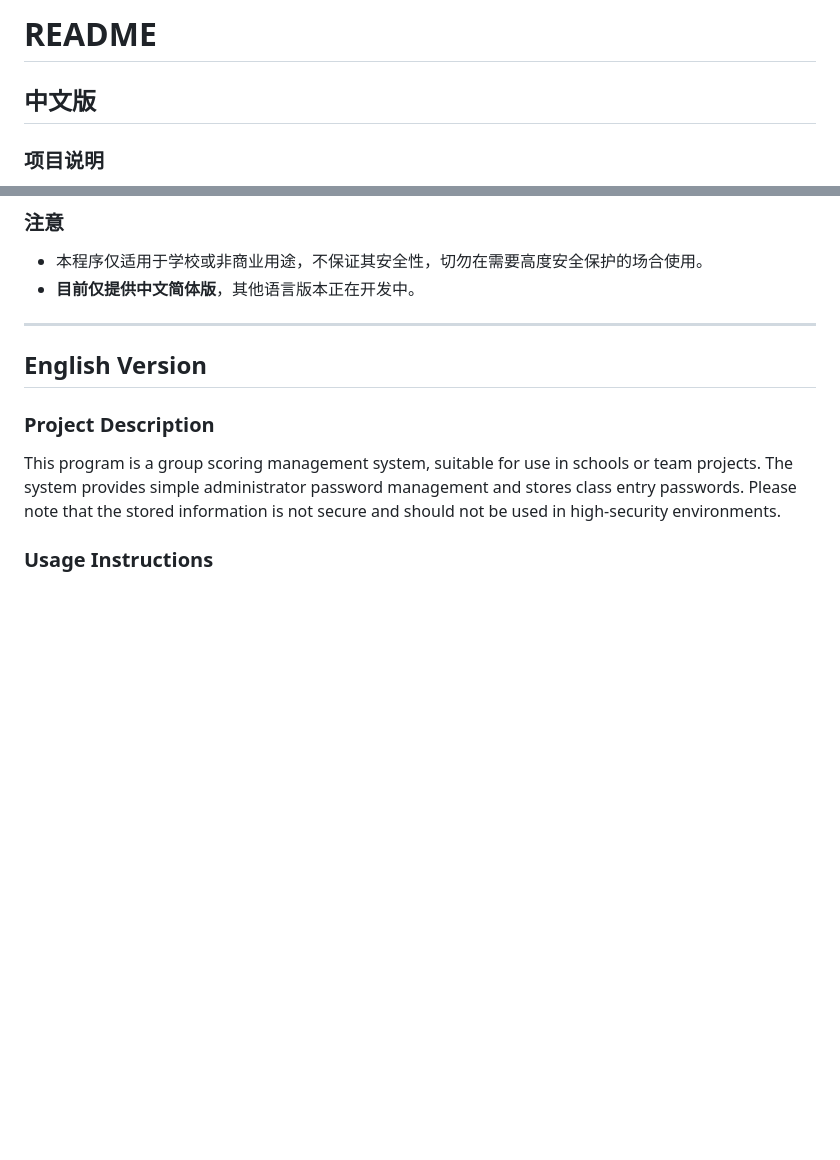
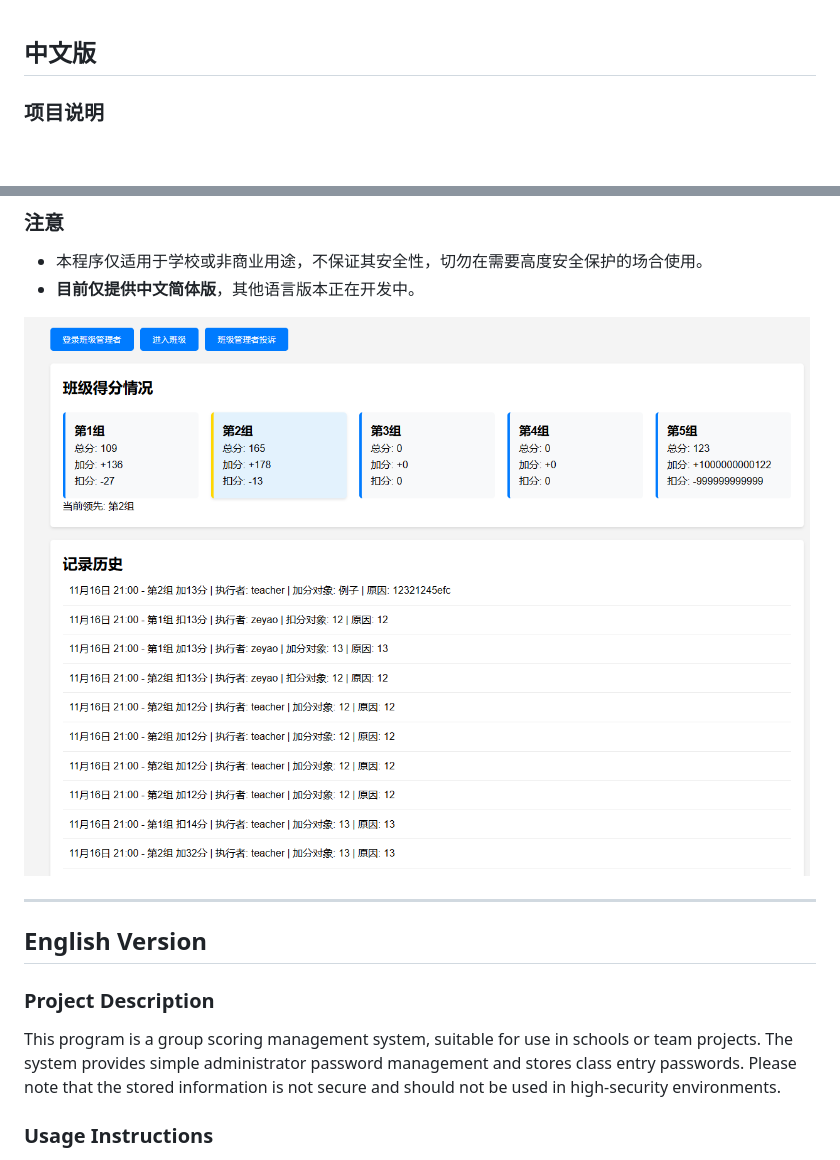
Before and after one commit to zeyao-hub/Class-Points-System-Management, a Markdown page: README.md, 2 parts joined by grey strips. Drawn GitHub-style; blank space fills up the shorter version.

```diff
--- a/README.md
+++ b/README.md
@@ -1,5 +1,3 @@
-# README
-
 ## 中文版
 
 ### 项目说明
@@ -20,6 +18,8 @@
 ### 注意
 - 本程序仅适用于学校或非商业用途，不保证其安全性，切勿在需要高度安全保护的场合使用。
 - **目前仅提供中文简体版**，其他语言版本正在开发中。
+
+![Main Image](main.png)
 
 ---
 
```
Also changed, not shown: other parts of README.md (+4 -0 lines).
